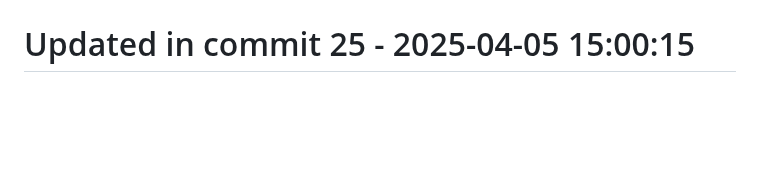
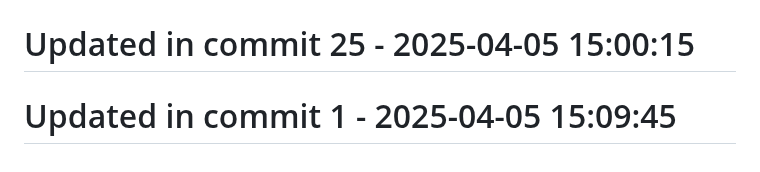
Before and after one commit to llamasearchai/llamasearch, a Markdown page: README.md, the part around the change. Rendered like a GitHub page; blank space fills up the shorter version.

Commit message:
docs: Improve documentation for README

```diff
--- a/README.md
+++ b/README.md
@@ -263,3 +263,5 @@ Licensed under the MIT License. See the [LICENSE](LICENSE) file for details.
 # Updated in commit 17 - 2025-04-05 15:00:15
 
 # Updated in commit 25 - 2025-04-05 15:00:15
+
+# Updated in commit 1 - 2025-04-05 15:09:45
```
